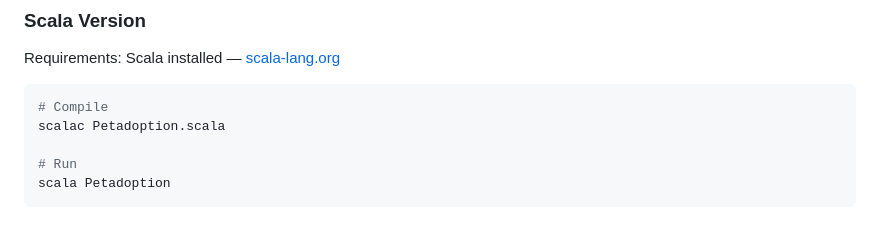
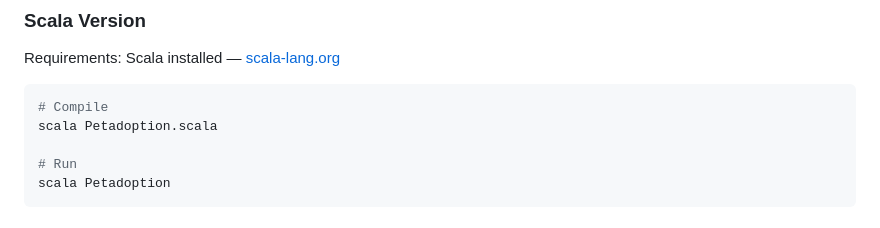
Before and after one commit to Psyche-pixel-ui/Pet_Adoption, a Markdown page: README.md, the part around the change. GitHub-like rendering.

````diff
--- a/README.md
+++ b/README.md
@@ -204,7 +204,7 @@ Requirements: Scala installed — [scala-lang.org](https://scala-lang.org)
 
 ```bash
 # Compile
-scalac Petadoption.scala
+scala Petadoption.scala
 
 # Run
 scala Petadoption
````
